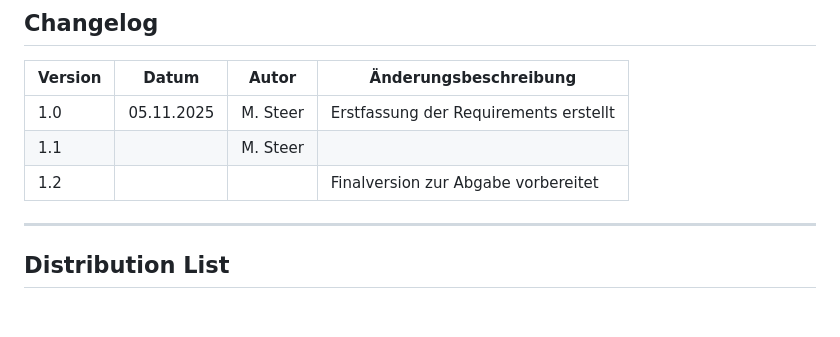
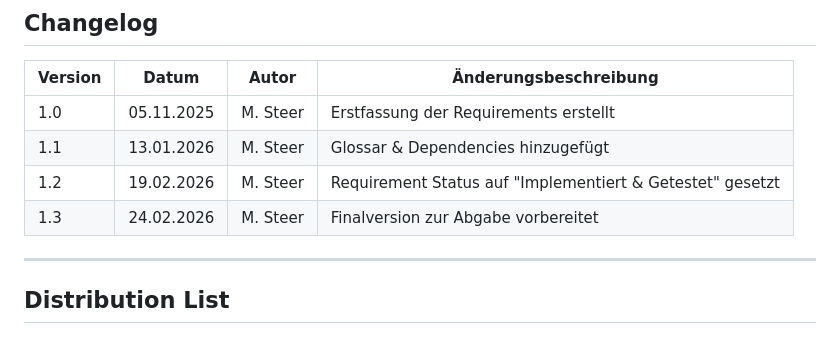
Before and after one commit to Michhiiii/StudyQuest, a Markdown page: Documents/Anforderungsanalyse/Requirements.md, the part around the change. Rendered like a GitHub page.

Commit message:
Update version history in Requirements.md

```diff
--- a/Documents/Anforderungsanalyse/Requirements.md
+++ b/Documents/Anforderungsanalyse/Requirements.md
@@ -40,8 +40,9 @@ Michael Steer (Scrum Master)
 | **Version** | **Datum**   | **Autor**         | **Änderungsbeschreibung**                   |
 |--------------|-------------|-------------------|---------------------------------------------|
 | 1.0          | 05.11.2025  | M. Steer          | Erstfassung der Requirements erstellt          |
-| 1.1          |             | M. Steer          |           |
-| 1.2          |             |                   | Finalversion zur Abgabe vorbereitet         |
+| 1.1          | 13.01.2026            | M. Steer          | Glossar & Dependencies hinzugefügt          |
+| 1.2          | 19.02.2026 | M. Steer  | Requirement Status auf "Implementiert & Getestet" gesetzt |
+| 1.3          | 24.02.2026            | M. Steer                  |Finalversion zur Abgabe vorbereitet         |
 
 ---
 
```
